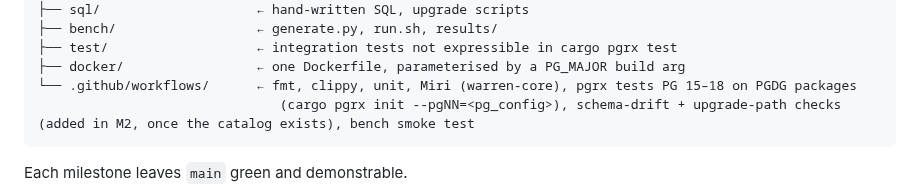
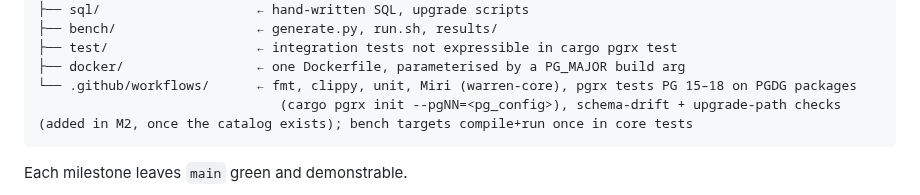
Before and after one commit to ExaDev/pg_warren, a Markdown page: DESIGN.md, the part around the change. Rendered like a GitHub page.

````diff
--- a/DESIGN.md
+++ b/DESIGN.md
@@ -753,7 +753,7 @@ pg_warren/
 ├── test/                   ← integration tests not expressible in cargo pgrx test
 ├── docker/                 ← one Dockerfile, parameterised by a PG_MAJOR build arg
 └── .github/workflows/      ← fmt, clippy, unit, Miri (warren-core), pgrx tests PG 15–18 on PGDG packages
-                               (cargo pgrx init --pgNN=<pg_config>), schema-drift + upgrade-path checks (added in M2, once the catalog exists), bench smoke test
+                               (cargo pgrx init --pgNN=<pg_config>), schema-drift + upgrade-path checks (added in M2, once the catalog exists); bench targets compile+run once in core tests
 ```
 
 Each milestone leaves `main` green and demonstrable.
````
Also changed, not shown: CLAUDE.md (+1 -1 lines).
